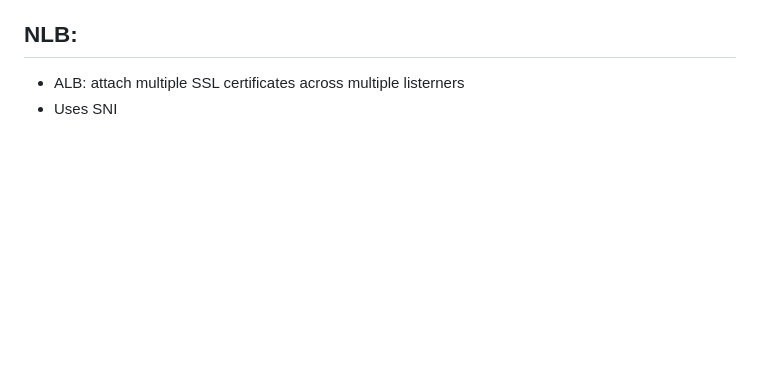
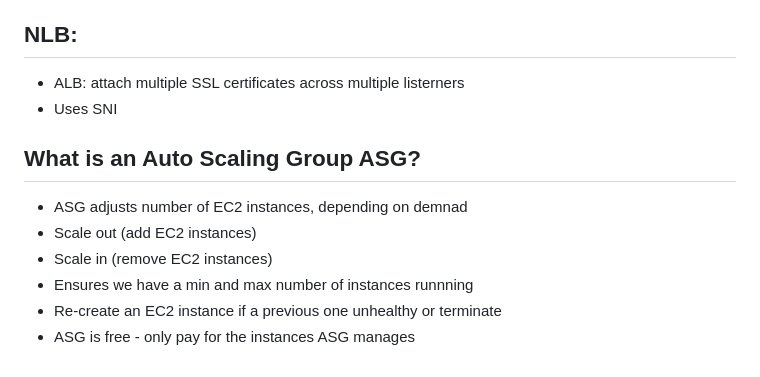
Before and after one commit to Mohammed-islam0907/learning-devops, a Markdown page: AWS/README.md, the part around the change. Drawn GitHub-style; blank space fills up the shorter version.

```diff
--- a/AWS/README.md
+++ b/AWS/README.md
@@ -268,3 +268,12 @@ How much:
 
 - ALB: attach multiple SSL certificates across multiple listerners
 - Uses SNI
+
+## What is an Auto Scaling Group ASG?
+
+- ASG adjusts number of EC2 instances, depending on demnad
+- Scale out (add EC2 instances)
+- Scale in (remove EC2 instances)
+- Ensures we have a min and max number of instances runnning
+- Re-create an EC2 instance if a previous one unhealthy or terminate
+- ASG is free - only pay for the instances ASG manages
```
